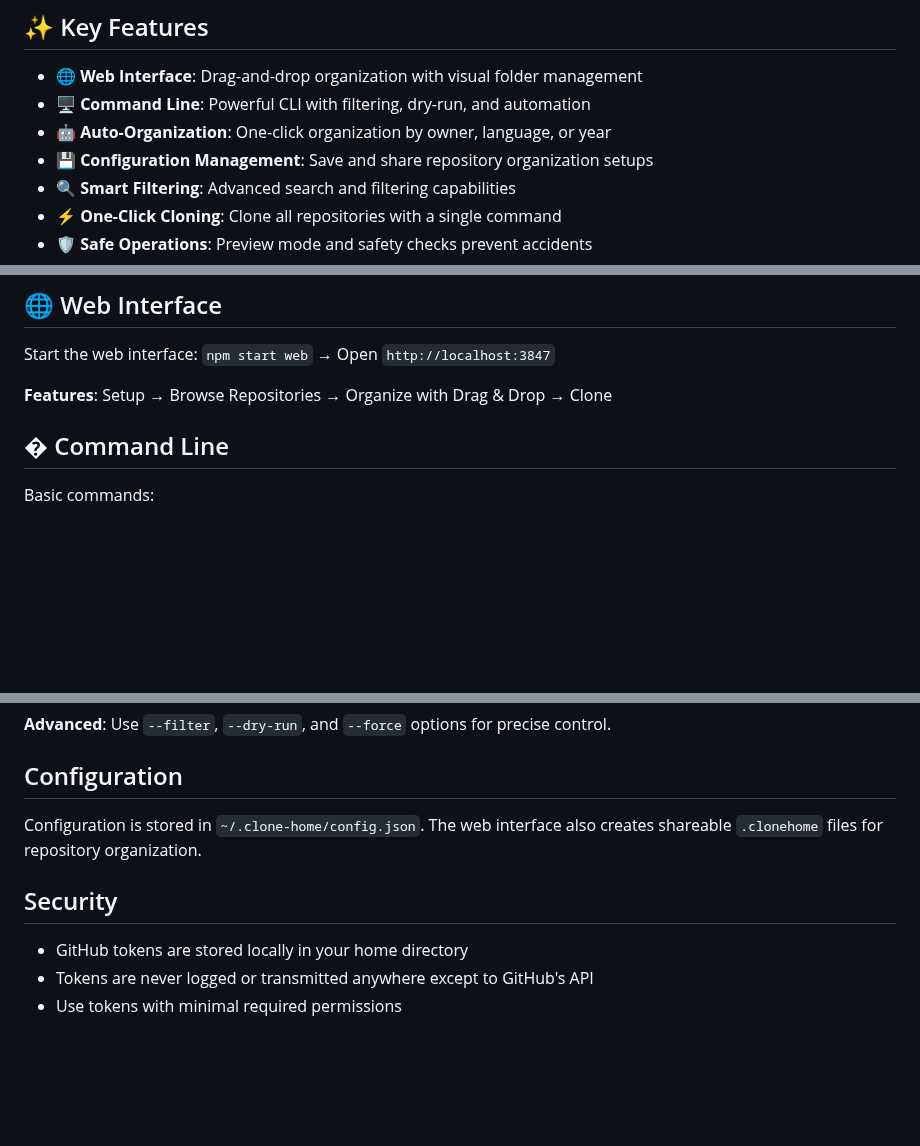
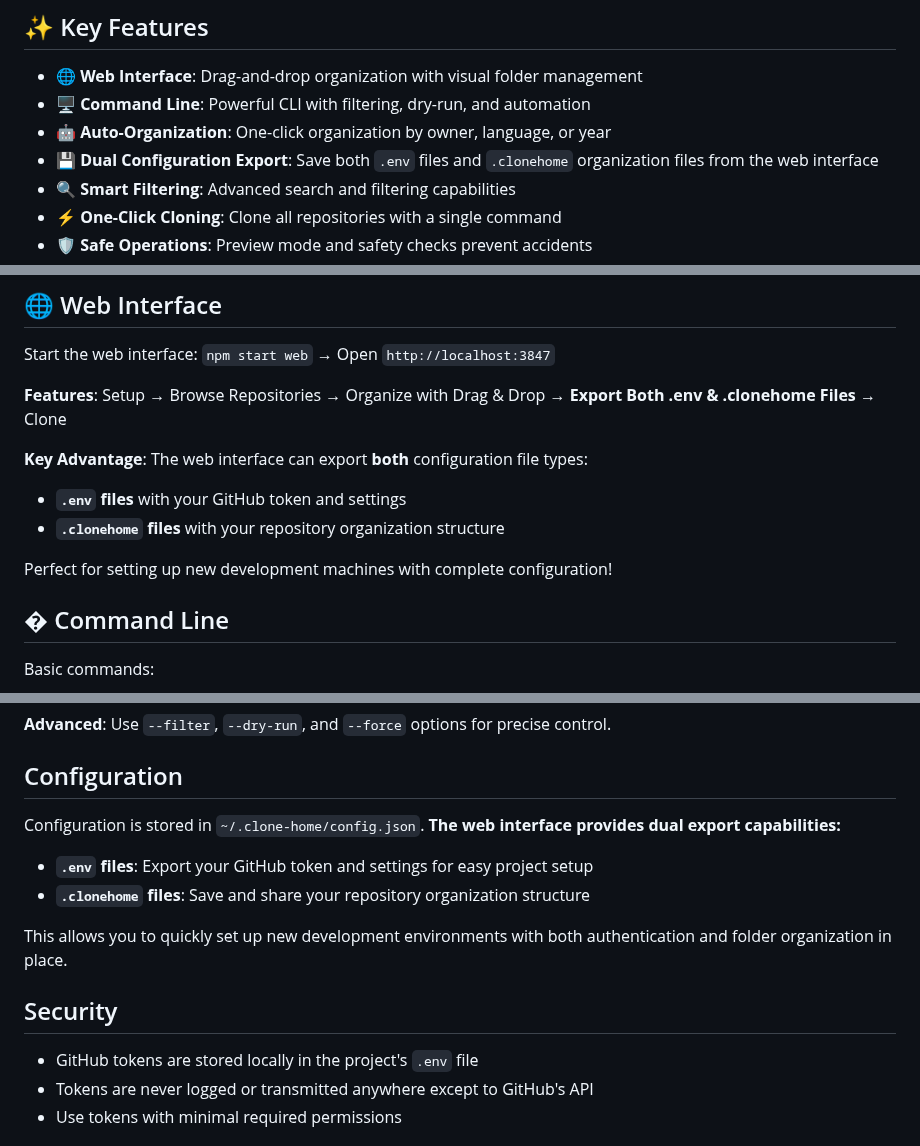
Before and after one commit to feralcreative/clone-home, a Markdown page: README.md, 3 parts joined by grey strips. Rendered like a GitHub page; blank space fills up the shorter version.

```diff
--- a/README.md
+++ b/README.md
@@ -7,7 +7,7 @@ A powerful GitHub repository management tool with both web interface and CLI. Cl
 - **🌐 Web Interface**: Drag-and-drop organization with visual folder management
 - **🖥️ Command Line**: Powerful CLI with filtering, dry-run, and automation
 - **🤖 Auto-Organization**: One-click organization by owner, language, or year
-- **💾 Configuration Management**: Save and share repository organization setups
+- **💾 Dual Configuration Export**: Save both `.env` files and `.clonehome` organization files from the web interface
 - **🔍 Smart Filtering**: Advanced search and filtering capabilities
 - **⚡ One-Click Cloning**: Clone all repositories with a single command
 - **🛡️ Safe Operations**: Preview mode and safety checks prevent accidents
@@ -66,7 +66,14 @@ Configuration is stored in `~/.clone-home/config.json`
 
 Start the web interface: `npm start web` → Open `http://localhost:3847`
 
-**Features**: Setup → Browse Repositories → Organize with Drag & Drop → Clone
+**Features**: Setup → Browse Repositories → Organize with Drag & Drop → **Export Both .env & .clonehome Files** → Clone
+
+**Key Advantage**: The web interface can export **both** configuration file types:
+
+- **`.env` files** with your GitHub token and settings
+- **`.clonehome` files** with your repository organization structure
+
+Perfect for setting up new development machines with complete configuration!
 
 ## �️ Command Line
 
@@ -83,11 +90,16 @@ npm start status  # Check local repository status
 
 ## Configuration
 
-Configuration is stored in `~/.clone-home/config.json`. The web interface also creates shareable `.clonehome` files for repository organization.
+Configuration is stored in `~/.clone-home/config.json`. **The web interface provides dual export capabilities:**
+
+- **`.env` files**: Export your GitHub token and settings for easy project setup
+- **`.clonehome` files**: Save and share your repository organization structure
+
+This allows you to quickly set up new development environments with both authentication and folder organization in place.
 
 ## Security
 
-- GitHub tokens are stored locally in your home directory
+- GitHub tokens are stored locally in the project's `.env` file
 - Tokens are never logged or transmitted anywhere except to GitHub's API
 - Use tokens with minimal required permissions
 
```
Also changed, not shown: docs/web-interface.md (+27 -1 lines).
